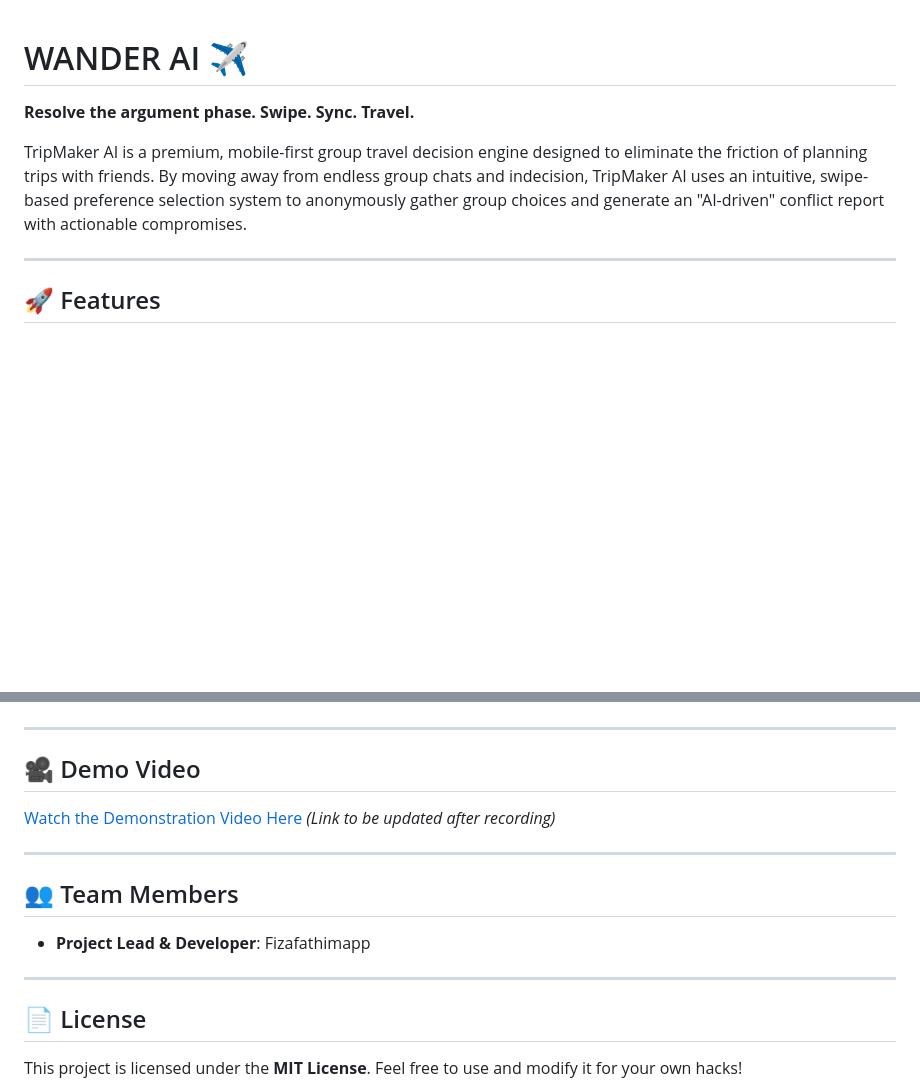
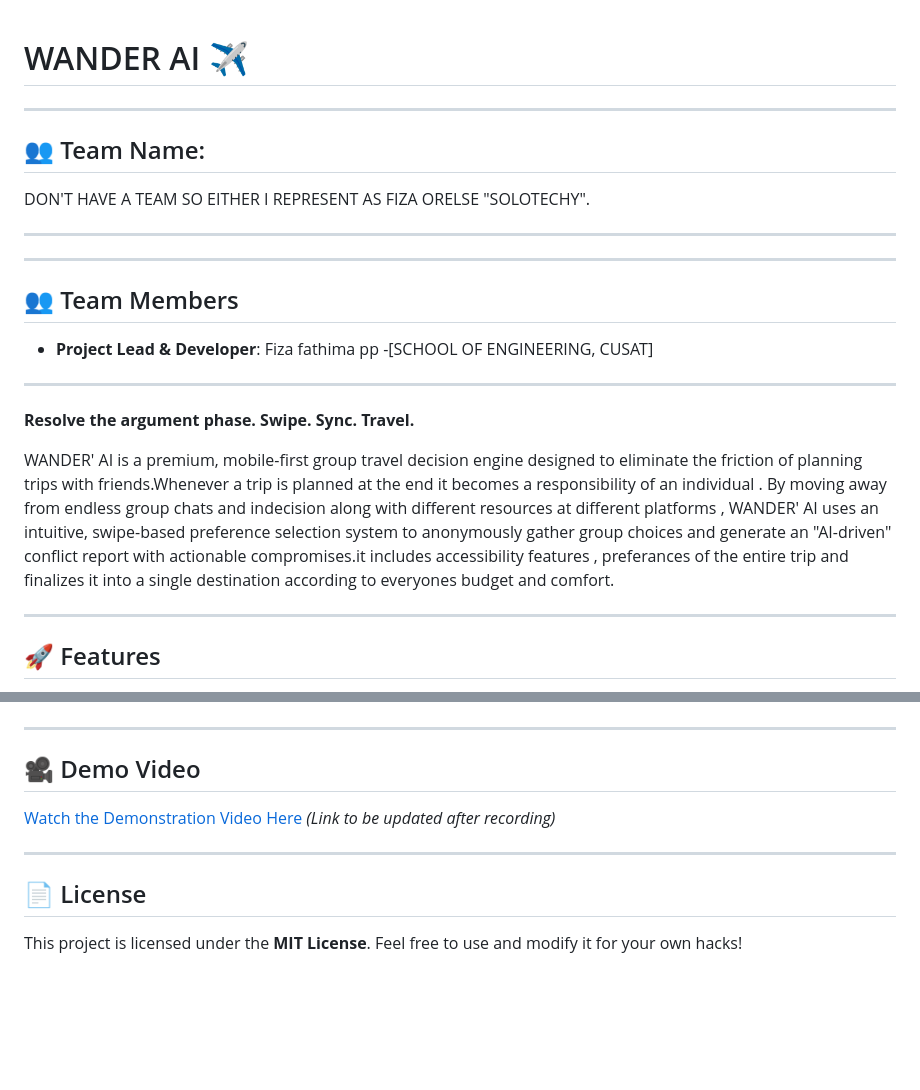
Before and after one commit to Fizafathimapp/tinker_her_hack, a Markdown page: README.md, 2 parts joined by grey strips. Drawn GitHub-style; blank space fills up the shorter version.

Commit message:
Revise team details and enhance project description
Updated team information and project description in README.md.

```diff
--- a/README.md
+++ b/README.md
@@ -1,8 +1,23 @@
 # WANDER AI ✈️
+
+---
+
+## 👥 Team Name:
+DON'T HAVE A TEAM SO EITHER I REPRESENT AS FIZA ORELSE "SOLOTECHY".
+
+---
+
+---
+
+## 👥 Team Members
+
+- **Project Lead & Developer**: Fiza fathima pp -[SCHOOL OF ENGINEERING, CUSAT]
+
+---
 
 **Resolve the argument phase. Swipe. Sync. Travel.**
 
-TripMaker AI is a premium, mobile-first group travel decision engine designed to eliminate the friction of planning trips with friends. By moving away from endless group chats and indecision, TripMaker AI uses an intuitive, swipe-based preference selection system to anonymously gather group choices and generate an "AI-driven" conflict report with actionable compromises.
+WANDER' AI is a premium, mobile-first group travel decision engine designed to eliminate the friction of planning trips with friends.Whenever a trip is planned at the end it becomes a responsibility of an individual . By moving away from endless group chats and indecision along with different resources at different platforms , WANDER' AI uses an intuitive, swipe-based preference selection system to anonymously gather group choices and generate an "AI-driven" conflict report with actionable compromises.it includes accessibility features , preferances of the entire trip and finalizes it into a single destination according to everyones budget and comfort.
 
 ---
 
@@ -115,12 +130,6 @@ WANDER' AI uses a lightweight local storage schema. No external backend is requi
 
 ---
 
-## 👥 Team Members
-
-- **Project Lead & Developer**: Fizafathimapp
-
----
-
 ## 📄 License
 
 This project is licensed under the **MIT License**. Feel free to use and modify it for your own hacks!
```
